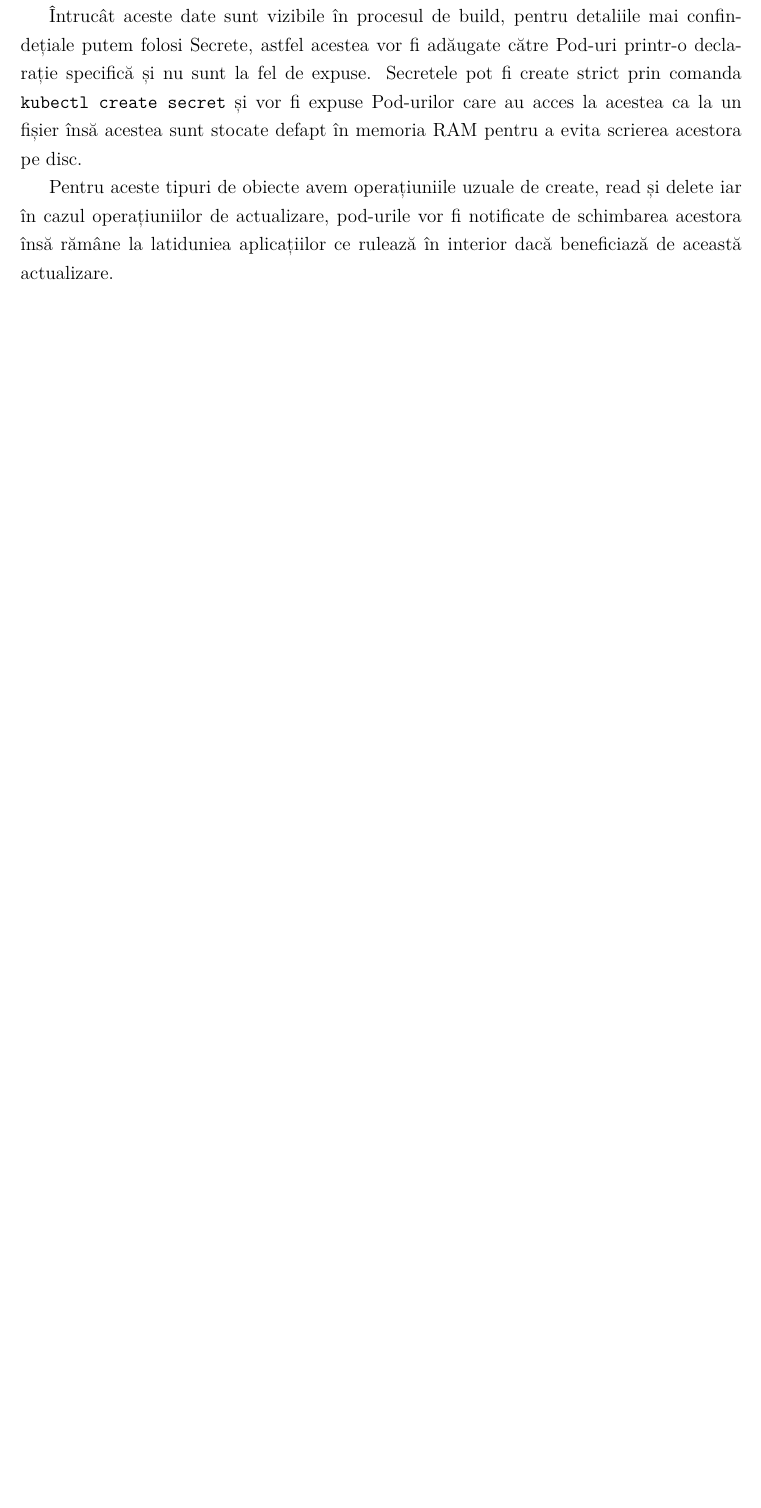
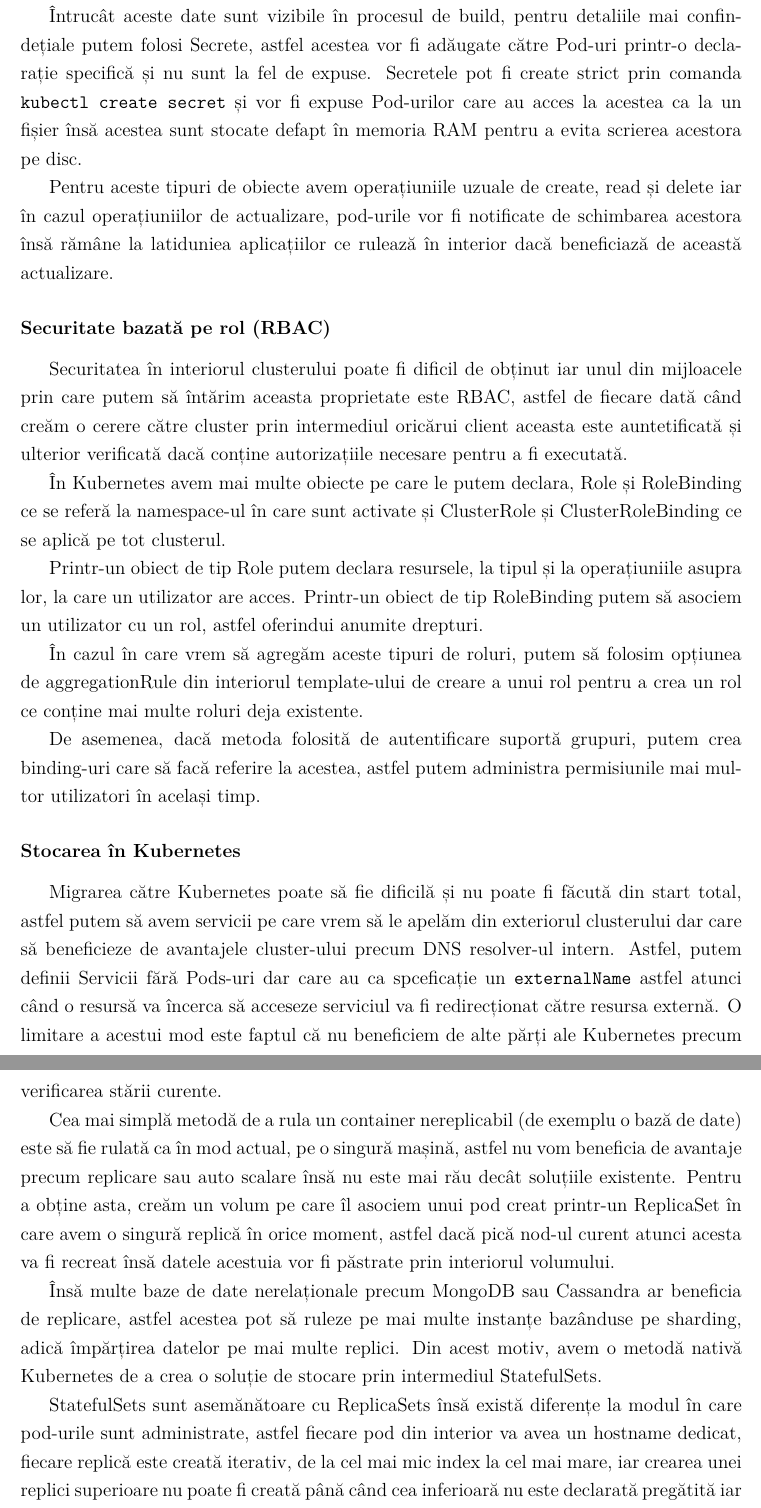
Before and after one commit to Ionnier/licenta, a LaTeX document (documentatie/main.tex, which reads documentatie/orchestrare/kubernetes.tex): part of page 78 of 83 before the commit and two parts of pages 78 and 79 of 84 after it, the two joined at a grey line, cut so that both start at the same text, the shorter picture padded with empty space. Compiled offline with XeLaTeX.

Commit message:
Finish chapter 2?

```diff
--- a/documentatie/orchestrare/kubernetes.tex
+++ b/documentatie/orchestrare/kubernetes.tex
@@ -265,3 +265,55 @@ Pentru aceste tipuri de obiecte avem operațiuniile uzuale de create, read și d
 iar în cazul operațiuniilor de actualizare, pod-urile vor fi notificate de schimbarea
 acestora însă rămâne la latiduniea aplicațiilor ce rulează în interior dacă beneficiază
 de această actualizare.
+
+\subsubsection{Securitate bazată pe rol (RBAC)}
+
+Securitatea în interiorul clusterului poate fi dificil de obținut iar unul
+din mijloacele prin care putem să întărim aceasta proprietate este RBAC, astfel
+de fiecare dată când creăm o cerere către cluster prin intermediul oricărui client
+aceasta este auntetificată și ulterior verificată dacă conține autorizațiile necesare
+pentru a fi executată.
+
+În Kubernetes avem mai multe obiecte pe care le putem declara, Role și RoleBinding
+ce se referă la namespace-ul în care sunt activate și ClusterRole și ClusterRoleBinding
+ce se aplică pe tot clusterul.
+
+Printr-un obiect de tip Role putem declara resursele, la tipul și la operațiuniile asupra lor,
+la care un utilizator are acces. Printr-un obiect de tip RoleBinding putem să asociem
+un utilizator cu un rol, astfel oferindui anumite drepturi.
+
+În cazul în care vrem să agregăm aceste tipuri de roluri, putem să folosim
+opțiunea de aggregationRule din interiorul template-ului de creare a unui rol
+pentru a crea un rol ce conține mai multe roluri deja existente.
+
+De asemenea, dacă metoda folosită de autentificare suportă grupuri, putem crea
+binding-uri care să facă referire la acestea, astfel putem administra permisiunile
+mai multor utilizatori în același timp.
+
+\subsubsection{Stocarea în Kubernetes}
+
+Migrarea către Kubernetes poate să fie dificilă și nu poate fi făcută din start
+total, astfel putem să avem servicii pe care vrem să le apelăm din exteriorul
+clusterului dar care să beneficieze de avantajele cluster-ului precum DNS resolver-ul intern.
+Astfel, putem definii Servicii fără Pods-uri dar care au ca spceficație
+un \verb|externalName| astfel atunci când o resursă va încerca să acceseze serviciul
+va fi redirecționat către resursa externă. O limitare a acestui mod este faptul că
+nu beneficiem de alte părți ale Kubernetes precum verificarea stării curente.
+
+Cea mai simplă metodă de a rula un container nereplicabil (de exemplu o bază de date)
+este să fie rulată ca în mod actual, pe o singură mașină, astfel nu vom beneficia
+de avantaje precum replicare sau auto scalare însă nu este mai rău decât soluțiile existente.
+Pentru a obține asta, creăm un volum pe care îl asociem unui pod creat printr-un ReplicaSet
+în care avem o singură replică în orice moment, astfel dacă pică nod-ul curent atunci acesta va fi recreat
+însă datele acestuia vor fi păstrate prin interiorul volumului.
+
+Însă multe baze de date nerelaționale precum MongoDB sau Cassandra ar beneficia de replicare,
+astfel acestea pot să ruleze pe mai multe instanțe bazânduse pe sharding, adică împărțirea
+datelor pe mai multe replici. Din acest motiv, avem o metodă nativă Kubernetes de a crea
+o soluție de stocare prin intermediul StatefulSets.
+
+StatefulSets sunt asemănătoare cu ReplicaSets însă există diferențe la modul
+în care pod-urile sunt administrate, astfel fiecare pod din interior va avea
+un hostname dedicat, fiecare replică este creată iterativ, de la cel mai mic index
+la cel mai mare, iar crearea unei replici superioare nu poate fi creată până când
+cea inferioară nu este declarată pregătită iar atunci când este șters, replicile sunt șterse
```
Also changed, not shown: documentatie/main.pdf, documentatie/orchestrare/kubernetes.tex (27 more changed lines).
